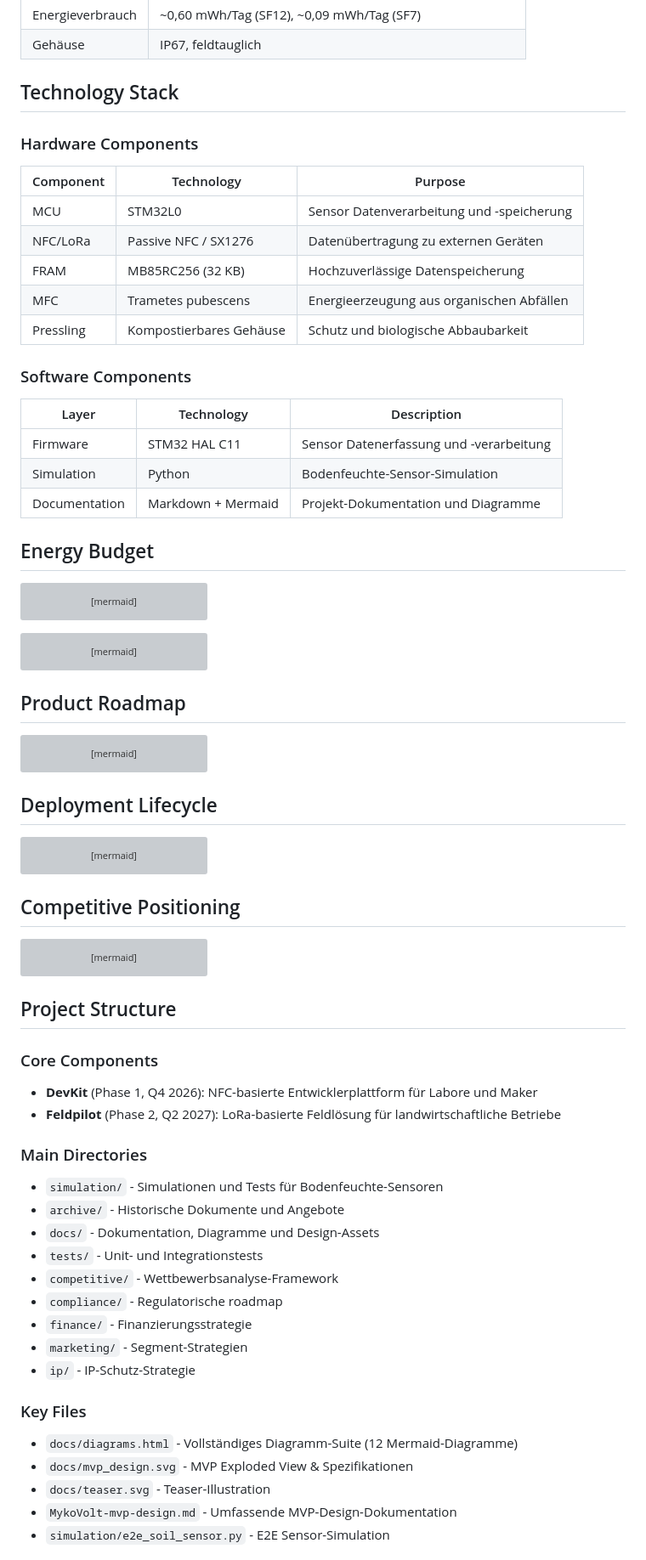
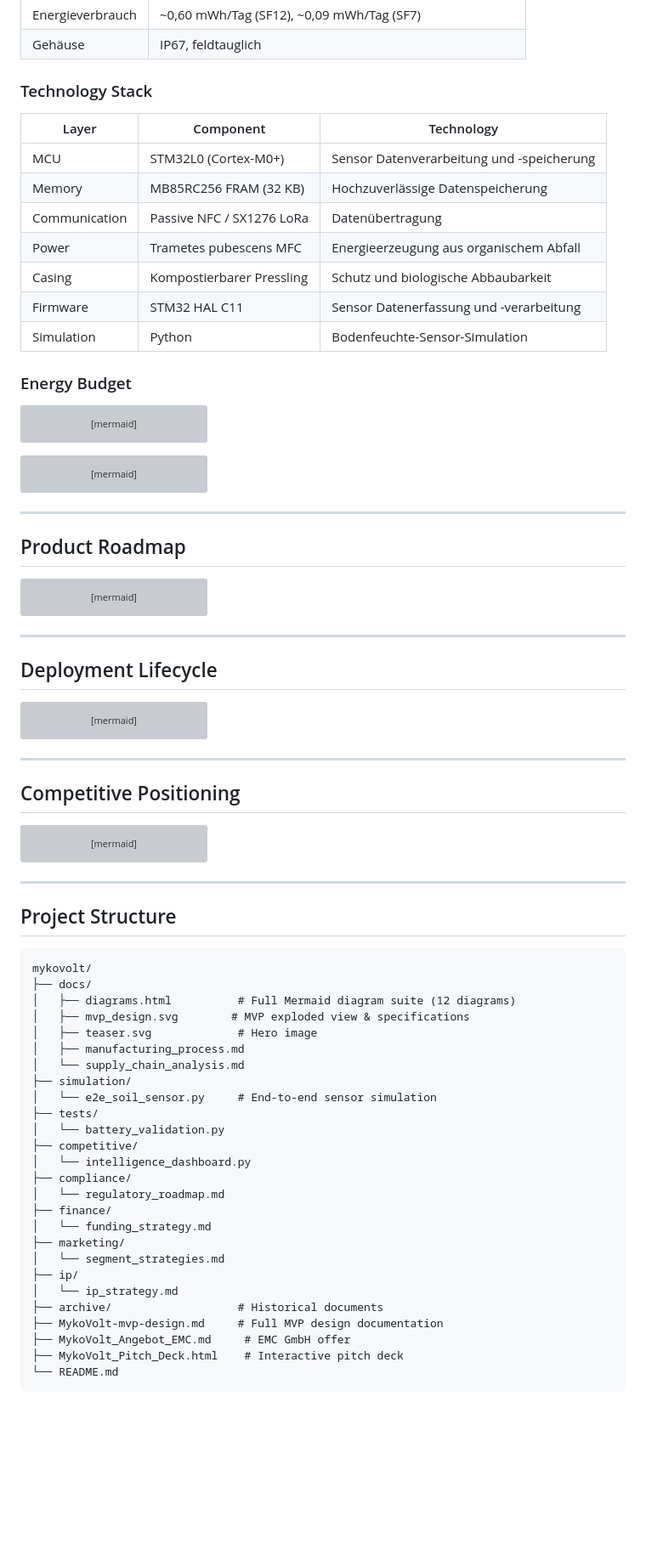
Before and after one commit to tobias-weiss-ai-xr/mykovolt, a Markdown page: README.md, the part around one of its changes. Shown at 85% size. GitHub-like rendering; blank space fills up the shorter version; grey boxes are pictures that could not be loaded.

Commit message:
Reorganize README with ToC, logical section hierarchy and tree view

````diff
--- a/README.md
+++ b/README.md
@@ -162,27 +194,19 @@ sequenceDiagram
 | Energieverbrauch | ~0,60 mWh/Tag (SF12), ~0,09 mWh/Tag (SF7) |
 | Gehäuse | IP67, feldtauglich |
 
-## Technology Stack
+### Technology Stack
 
-### Hardware Components
-
-| Component | Technology | Purpose |
-|-----------|------------|---------|
-| MCU | STM32L0 | Sensor Datenverarbeitung und -speicherung |
-| NFC/LoRa | Passive NFC / SX1276 | Datenübertragung zu externen Geräten |
-| FRAM | MB85RC256 (32 KB) | Hochzuverlässige Datenspeicherung |
-| MFC | Trametes pubescens | Energieerzeugung aus organischen Abfällen |
-| Pressling | Kompostierbares Gehäuse | Schutz und biologische Abbaubarkeit |
-
-### Software Components
-
-| Layer | Technology | Description |
-|-------|------------|-------------|
+| Layer | Component | Technology |
+|-------|-----------|------------|
+| MCU | STM32L0 (Cortex-M0+) | Sensor Datenverarbeitung und -speicherung |
+| Memory | MB85RC256 FRAM (32 KB) | Hochzuverlässige Datenspeicherung |
+| Communication | Passive NFC / SX1276 LoRa | Datenübertragung |
+| Power | Trametes pubescens MFC | Energieerzeugung aus organischem Abfall |
+| Casing | Kompostierbarer Pressling | Schutz und biologische Abbaubarkeit |
 | Firmware | STM32 HAL C11 | Sensor Datenerfassung und -verarbeitung |
 | Simulation | Python | Bodenfeuchte-Sensor-Simulation |
-| Documentation | Markdown + Mermaid | Projekt-Dokumentation und Diagramme |
 
-## Energy Budget
+### Energy Budget
 
 ```mermaid
 pie title Energieverbrauch pro Tag (~40.000 µJ)
@@ -201,6 +225,8 @@ xychart-beta
     bar [44928, 44029, 43148, 42285, 41440, 40611, 39800]
     line [40000, 40000, 40000, 40000, 40000, 40000, 40000]
 ```
+
+---
 
 ## Product Roadmap
 
@@ -227,6 +253,8 @@ gantt
         Markteinführung EU          :p2e, 2027-04-01, 60d
 ```
 
+---
+
 ## Deployment Lifecycle
 
 ```mermaid
@@ -248,6 +276,8 @@ flowchart LR
     style END fill:#FFF3E0,stroke:#E65100
 ```
 
+---
+
 ## Competitive Positioning
 
 ```mermaid
@@ -262,27 +292,36 @@ quadrantChart
     "EDLC Supercap": [0.4, 0.02]
 ```
 
+---
+
 ## Project Structure
 
-### Core Components
-- **DevKit** (Phase 1, Q4 2026): NFC-basierte Entwicklerplattform für Labore und Maker
-- **Feldpilot** (Phase 2, Q2 2027): LoRa-basierte Feldlösung für landwirtschaftliche Betriebe
+```
+mykovolt/
+├── docs/
+│   ├── diagrams.html          # Full Mermaid diagram suite (12 diagrams)
+│   ├── mvp_design.svg        # MVP exploded view & specifications
+│   ├── teaser.svg             # Hero image
+│   ├── manufacturing_process.md
+│   └── supply_chain_analysis.md
+├── simulation/
+│   └── e2e_soil_sensor.py     # End-to-end sensor simulation
+├── tests/
+│   └── battery_validation.py
+├── competitive/
+│   └── intelligence_dashboard.py
+├── compliance/
+│   └── regulatory_roadmap.md
+├── finance/
+│   └── funding_strategy.md
+├── marketing/
+│   └── segment_strategies.md
+├── ip/
+│   └── ip_strategy.md
+├── archive/                   # Historical documents
+├── MykoVolt-mvp-design.md     # Full MVP design documentation
+├── MykoVolt_Angebot_EMC.md     # EMC GmbH offer
+├── MykoVolt_Pitch_Deck.html    # Interactive pitch deck
+└── README.md
+```
 
-### Main Directories
-- `simulation/` - Simulationen und Tests für Bodenfeuchte-Sensoren
-- `archive/` - Historische Dokumente und Angebote
-- `docs/` - Dokumentation, Diagramme und Design-Assets
-- `tests/` - Unit- und Integrationstests
-- `competitive/` - Wettbewerbsanalyse-Framework
-- `compliance/` - Regulatorische roadmap
-- `finance/` - Finanzierungsstrategie
-- `marketing/` - Segment-Strategien
-- `ip/` - IP-Schutz-Strategie
-
-### Key Files
-- `docs/diagrams.html` - Vollständiges Diagramm-Suite (12 Mermaid-Diagramme)
-- `docs/mvp_design.svg` - MVP Exploded View & Spezifikationen
-- `docs/teaser.svg` - Teaser-Illustration
-- `MykoVolt-mvp-design.md` - Umfassende MVP-Design-Dokumentation
-- `simulation/e2e_soil_sensor.py` - E2E Sensor-Simulation
-
````
Also changed, not shown: other parts of README.md (+47 -23 lines).
